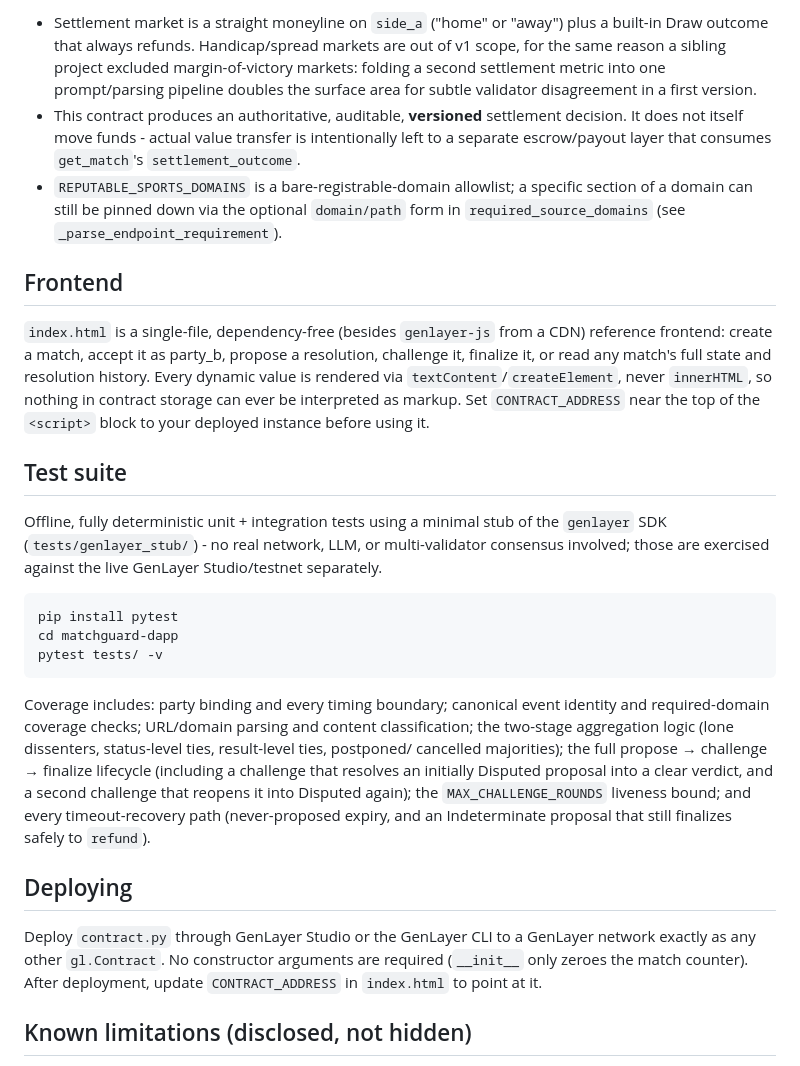
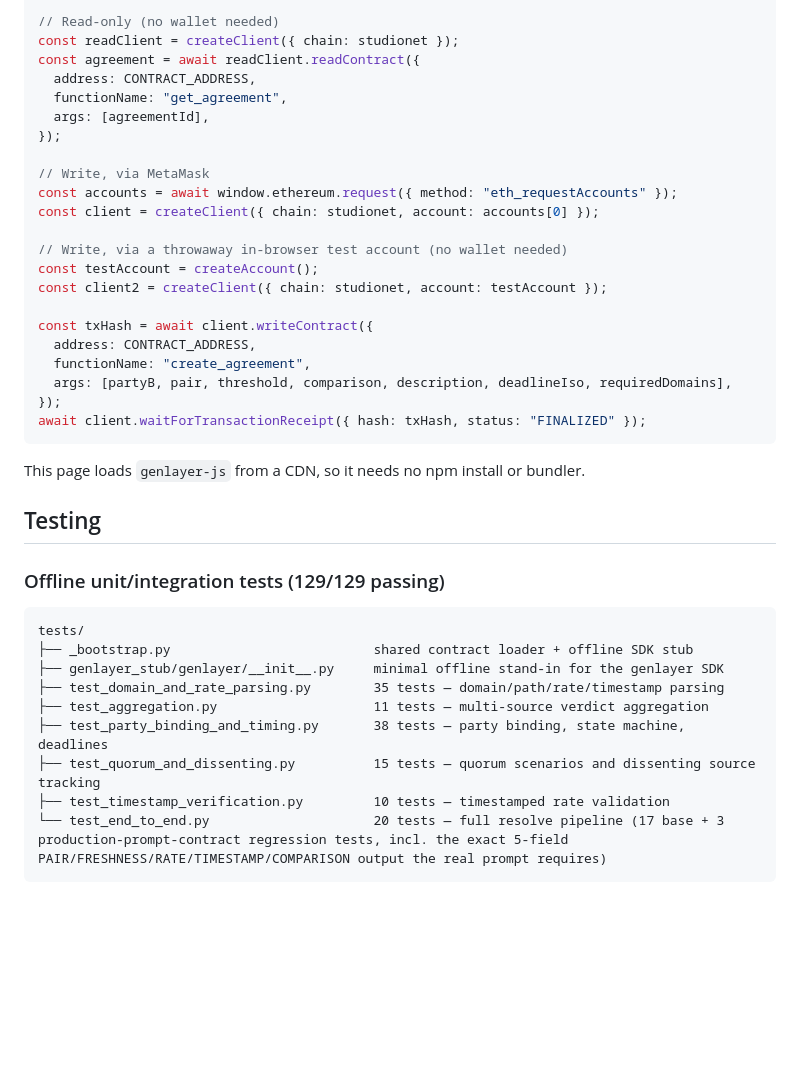
Before and after one commit to 123Cryp/forex-oracle-frontend, a Markdown page: README.md, the part around one of its changes. Drawn GitHub-style; blank space fills up the shorter version.

````diff
--- a/README.md
+++ b/README.md
@@ -179,62 +93,43 @@ accept_match (party_b)            [before scheduled_start]
 
-- Settlement market is a straight moneyline on `side_a` ("home" or
-  "away") plus a built-in Draw outcome that always refunds.
-  Handicap/spread markets are out of v1 scope, for the same reason a
-  sibling project excluded margin-of-victory markets: folding a
-  second settlement metric into one prompt/parsing pipeline doubles
-  the surface area for subtle validator disagreement in a first
-  version.
-- This contract produces an authoritative, auditable, **versioned**
-  settlement decision. It does not itself move funds - actual value
-  transfer is intentionally left to a separate escrow/payout layer
-  that consumes `get_match`'s `settlement_outcome`.
-- `REPUTABLE_SPORTS_DOMAINS` is a bare-registrable-domain allowlist;
-  a specific section of a domain can still be pinned down via the
-  optional `domain/path` form in `required_source_domains` (see
-  `_parse_endpoint_requirement`).
+// Read-only (no wallet needed)
+const readClient = createClient({ chain: studionet });
+const agreement = await readClient.readContract({
+  address: CONTRACT_ADDRESS,
+  functionName: "get_agreement",
+  args: [agreementId],
+});
 
-## Frontend
+// Write, via MetaMask
+const accounts = await window.ethereum.request({ method: "eth_requestAccounts" });
+const client = createClient({ chain: studionet, account: accounts[0] });
 
-`index.html` is a single-file, dependency-free (besides
-`genlayer-js` from a CDN) reference frontend: create a match, accept
-it as party_b, propose a resolution, challenge it, finalize it, or
-read any match's full state and resolution history. Every dynamic
-value is rendered via `textContent`/`createElement`, never
-`innerHTML`, so nothing in contract storage can ever be interpreted
-as markup. Set `CONTRACT_ADDRESS` near the top of the `<script>` block
-to your deployed instance before using it.
+// Write, via a throwaway in-browser test account (no wallet needed)
+const testAccount = createAccount();
+const client2 = createClient({ chain: studionet, account: testAccount });
 
-## Test suite
-
-Offline, fully deterministic unit + integration tests using a minimal
-stub of the `genlayer` SDK (`tests/genlayer_stub/`) - no real network,
-LLM, or multi-validator consensus involved; those are exercised
-against the live GenLayer Studio/testnet separately.
-
-```bash
-pip install pytest
-cd matchguard-dapp
-pytest tests/ -v
+const txHash = await client.writeContract({
+  address: CONTRACT_ADDRESS,
+  functionName: "create_agreement",
+  args: [partyB, pair, threshold, comparison, description, deadlineIso, requiredDomains],
+});
+await client.waitForTransactionReceipt({ hash: txHash, status: "FINALIZED" });
 ```
 
-Coverage includes: party binding and every timing boundary; canonical
-event identity and required-domain coverage checks; URL/domain
-parsing and content classification; the two-stage aggregation logic
-(lone dissenters, status-level ties, result-level ties, postponed/
-cancelled majorities); the full propose → challenge → finalize
-lifecycle (including a challenge that resolves an initially Disputed
-proposal into a clear verdict, and a second challenge that reopens it
-into Disputed again); the `MAX_CHALLENGE_ROUNDS` liveness bound; and
-every timeout-recovery path (never-proposed expiry, and an
-Indeterminate proposal that still finalizes safely to `refund`).
+This page loads `genlayer-js` from a CDN, so it needs no npm install or bundler.
 
-## Deploying
+## Testing
 
-Deploy `contract.py` through GenLayer Studio or the GenLayer CLI to a
-GenLayer network exactly as any other `gl.Contract`. No constructor
-arguments are required (`__init__` only zeroes the match counter).
-After deployment, update `CONTRACT_ADDRESS` in `index.html` to point
-at it.
+### Offline unit/integration tests (129/129 passing)
 
-## Known limitations (disclosed, not hidden)
+```
+tests/
+├── _bootstrap.py                          shared contract loader + offline SDK stub
+├── genlayer_stub/genlayer/__init__.py     minimal offline stand-in for the genlayer SDK
+├── test_domain_and_rate_parsing.py        35 tests — domain/path/rate/timestamp parsing
+├── test_aggregation.py                    11 tests — multi-source verdict aggregation
+├── test_party_binding_and_timing.py       38 tests — party binding, state machine, deadlines
+├── test_quorum_and_dissenting.py          15 tests — quorum scenarios and dissenting source tracking
+├── test_timestamp_verification.py         10 tests — timestamped rate validation
+└── test_end_to_end.py                     20 tests — full resolve pipeline (17 base + 3 production-prompt-contract regression tests, incl. the exact 5-field PAIR/FRESHNESS/RATE/TIMESTAMP/COMPARISON output the real prompt requires)
+```
 
````
Also changed, not shown: other parts of README.md (+115 -163 lines).
